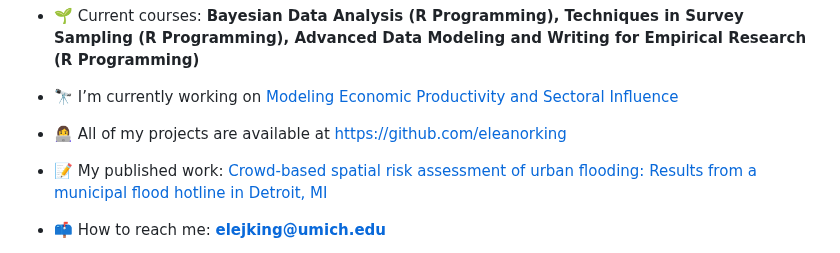
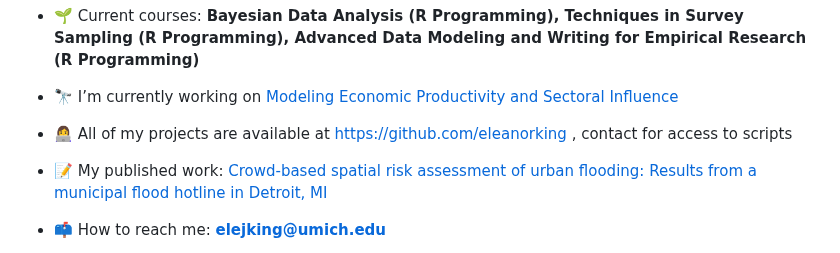
Before and after one commit to eleanorking/2025, a Markdown page: README.md, the part around the change. Rendered like a GitHub page.

```diff
--- a/README.md
+++ b/README.md
@@ -5,7 +5,7 @@
 
 - 🔭 I’m currently working on [Modeling Economic Productivity and Sectoral Influence](https://acrobat.adobe.com/id/urn:aaid:sc:US:2900948b-f87a-40cc-b681-25253e2c368f)
 
-- 👩‍💻 All of my projects are available at [https://github.com/eleanorking](https://github.com/eleanorking)
+- 👩‍💻 All of my projects are available at [https://github.com/eleanorking](https://github.com/eleanorking) , contact for access to scripts
 
 - 📝 My published work: [Crowd-based spatial risk assessment of urban flooding: Results from a municipal flood hotline in Detroit, MI](https://doi.org/10.1111/jfr3.12974)
 
```
